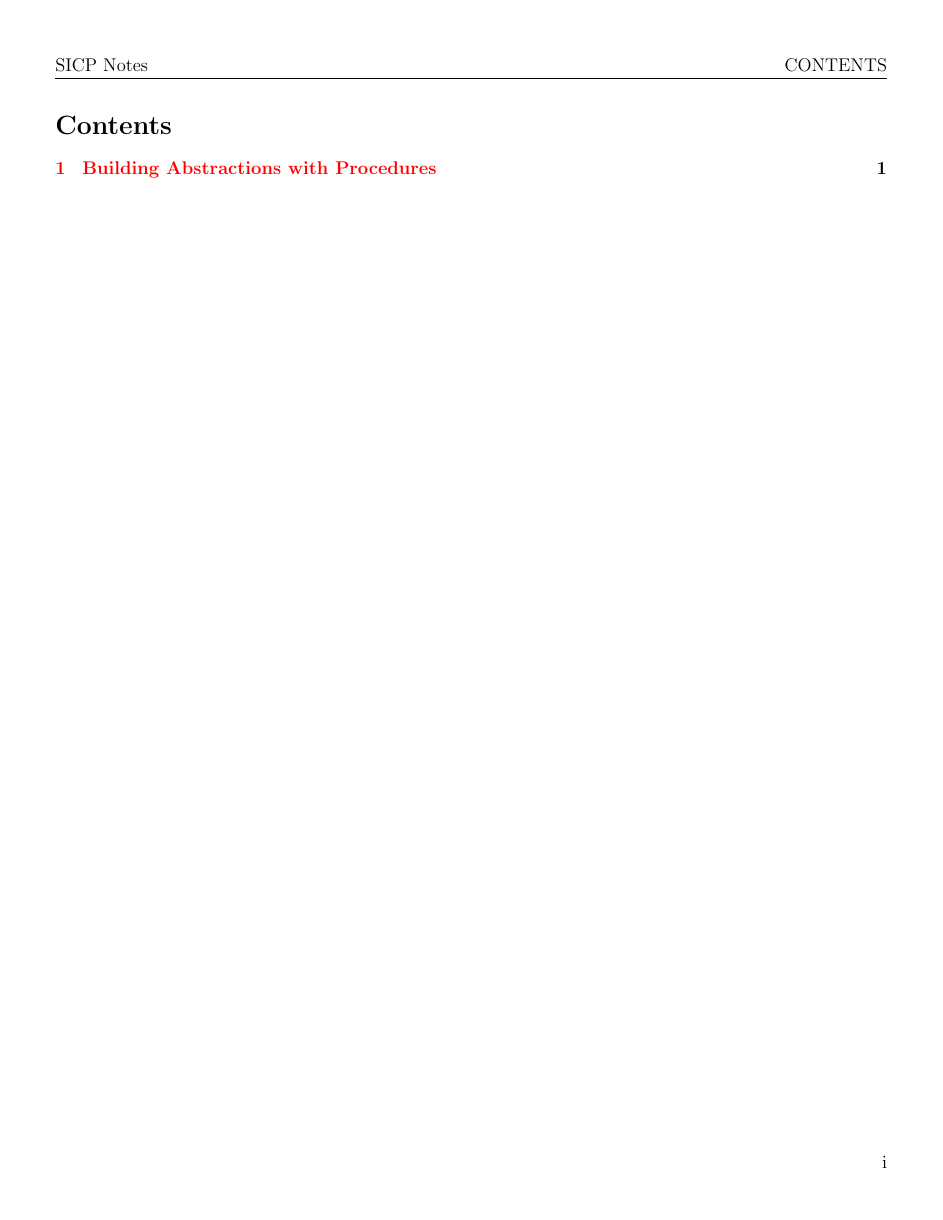
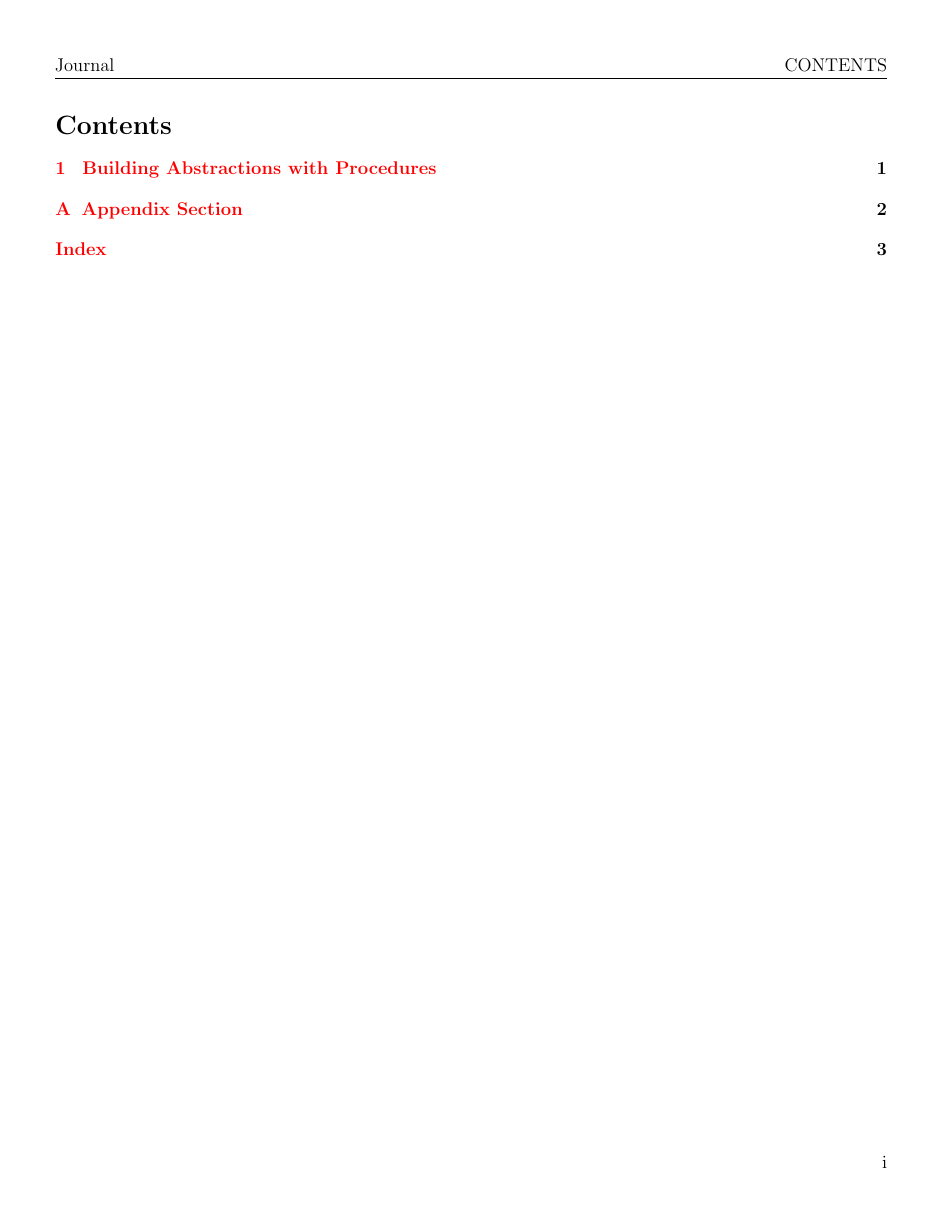
Before and after one commit to Zach-Cameron/Structure-and-Interpretation-of-Computer-Programs, a LaTeX document (main.tex, which reads Preamble/header_footer.tex, Preamble/packages.tex): page 1 of 3 before the commit and page 1 of 4 after it. The pictures show the PDF file main.pdf that the author committed with the source.

Commit message:
Updated to new version of template

```diff
--- a/Preamble/header_footer.tex
+++ b/Preamble/header_footer.tex
@@ -4,7 +4,7 @@
 \renewcommand{\headrulewidth}{0.5 pt}
 %\renewcommand{\footrulewidth}{0.5 pt}
 
-\lhead{SICP Notes}
+\lhead{Journal}
 \chead{}
 \rhead{\rightmark}
 
--- a/Preamble/packages.tex
+++ b/Preamble/packages.tex
@@ -14,8 +14,8 @@
 \usepackage{multicol}
 
 \usepackage{imakeidx}
-\makeindex
 \indexsetup{firstpagestyle=fancy}
+\makeindex[intoc]
 
 \usepackage{xcolor}
 \usepackage{tikz}
--- a/main.tex
+++ b/main.tex
@@ -10,7 +10,9 @@
 
 \input{Sections/toc.tex}
 
-\input{Sections/Notes.tex}
+\input{Sections/body.tex}
+
+\input{Sections/appendix.tex}
 
 \printindex
 \end{document}
```
Also changed, not shown: Sections/appendix.tex (added, +6 -0 lines), Sections/body.tex (renamed from Sections/Notes.tex, +2 -0 lines), Images/dummy.txt (added), main.pdf.
